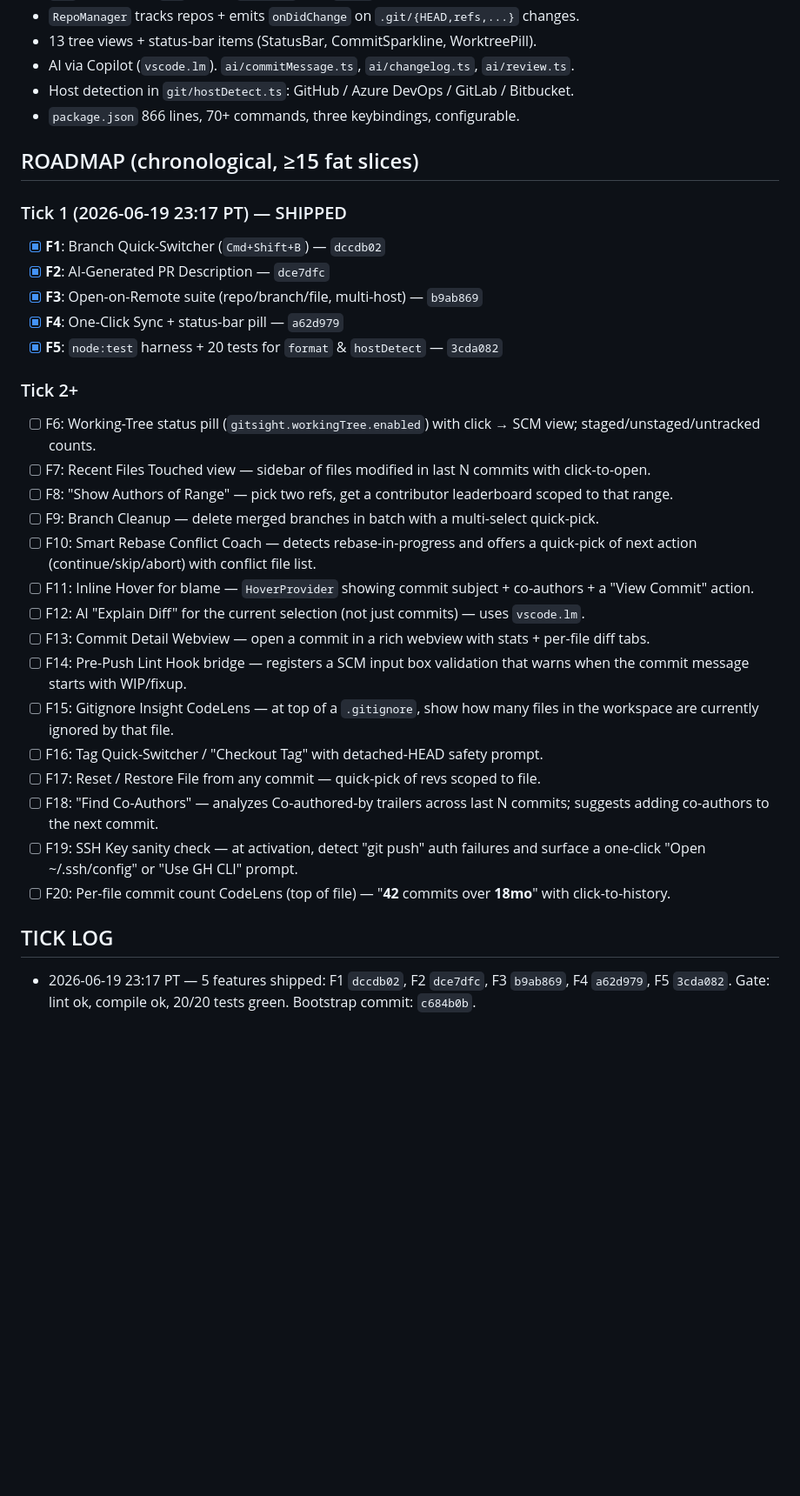
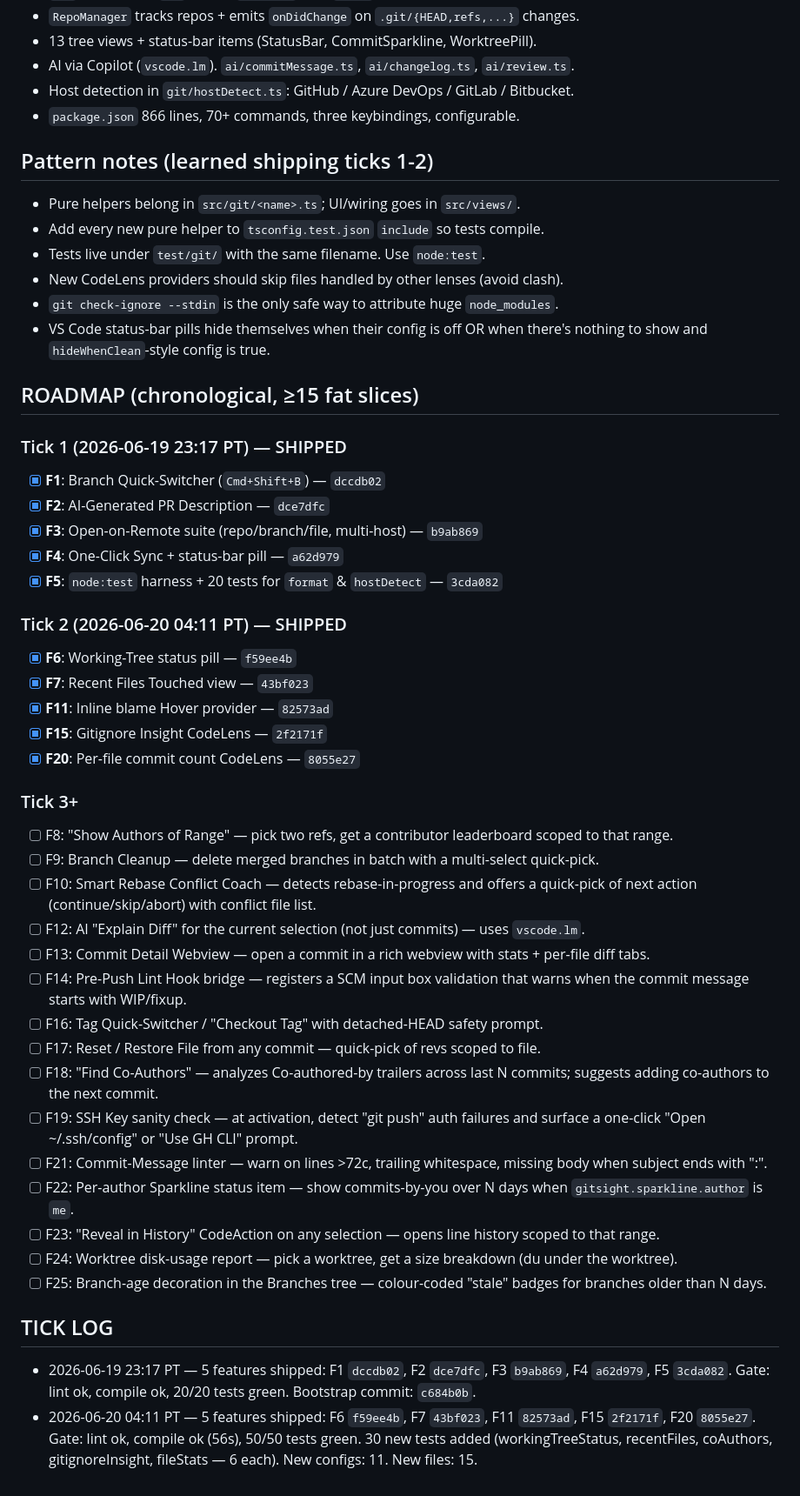
Before and after one commit to Sanjays2402/gitsight, a Markdown page: .cron-state/STATE.md, the part around the change. Shown at 87% size. GitHub-like rendering; blank space fills up the shorter version.

Commit message:
chore(cron): tick 2 log — 5 features shipped, 30 new tests

```diff
--- a/.cron-state/STATE.md
+++ b/.cron-state/STATE.md
@@ -16,6 +16,16 @@
 - Host detection in `git/hostDetect.ts`: GitHub / Azure DevOps / GitLab / Bitbucket.
 - `package.json` 866 lines, 70+ commands, three keybindings, configurable.
 
+## Pattern notes (learned shipping ticks 1-2)
+
+- Pure helpers belong in `src/git/<name>.ts`; UI/wiring goes in `src/views/`.
+- Add every new pure helper to `tsconfig.test.json` `include` so tests compile.
+- Tests live under `test/git/` with the same filename. Use `node:test`.
+- New CodeLens providers should skip files handled by other lenses (avoid clash).
+- `git check-ignore --stdin` is the only safe way to attribute huge `node_modules`.
+- VS Code status-bar pills hide themselves when their config is off OR when
+  there's nothing to show and `hideWhenClean`-style config is true.
+
 ## ROADMAP (chronological, ≥15 fat slices)
 
 ### Tick 1 (2026-06-19 23:17 PT) — SHIPPED
@@ -25,23 +35,31 @@
 - [x] **F4**: One-Click Sync + status-bar pill — `a62d979`
 - [x] **F5**: `node:test` harness + 20 tests for `format` & `hostDetect` — `3cda082`
 
-### Tick 2+
-- [ ] F6: Working-Tree status pill (`gitsight.workingTree.enabled`) with click → SCM view; staged/unstaged/untracked counts.
-- [ ] F7: Recent Files Touched view — sidebar of files modified in last N commits with click-to-open.
+### Tick 2 (2026-06-20 04:11 PT) — SHIPPED
+- [x] **F6**: Working-Tree status pill — `f59ee4b`
+- [x] **F7**: Recent Files Touched view — `43bf023`
+- [x] **F11**: Inline blame Hover provider — `82573ad`
+- [x] **F15**: Gitignore Insight CodeLens — `2f2171f`
+- [x] **F20**: Per-file commit count CodeLens — `8055e27`
+
+### Tick 3+
 - [ ] F8: "Show Authors of Range" — pick two refs, get a contributor leaderboard scoped to that range.
 - [ ] F9: Branch Cleanup — delete merged branches in batch with a multi-select quick-pick.
 - [ ] F10: Smart Rebase Conflict Coach — detects rebase-in-progress and offers a quick-pick of next action (continue/skip/abort) with conflict file list.
-- [ ] F11: Inline Hover for blame — `HoverProvider` showing commit subject + co-authors + a "View Commit" action.
 - [ ] F12: AI "Explain Diff" for the current selection (not just commits) — uses `vscode.lm`.
 - [ ] F13: Commit Detail Webview — open a commit in a rich webview with stats + per-file diff tabs.
 - [ ] F14: Pre-Push Lint Hook bridge — registers a SCM input box validation that warns when the commit message starts with WIP/fixup.
-- [ ] F15: Gitignore Insight CodeLens — at top of a `.gitignore`, show how many files in the workspace are currently ignored by that file.
 - [ ] F16: Tag Quick-Switcher / "Checkout Tag" with detached-HEAD safety prompt.
 - [ ] F17: Reset / Restore File from any commit — quick-pick of revs scoped to file.
 - [ ] F18: "Find Co-Authors" — analyzes Co-authored-by trailers across last N commits; suggests adding co-authors to the next commit.
 - [ ] F19: SSH Key sanity check — at activation, detect "git push" auth failures and surface a one-click "Open ~/.ssh/config" or "Use GH CLI" prompt.
-- [ ] F20: Per-file commit count CodeLens (top of file) — "**42** commits over **18mo**" with click-to-history.
+- [ ] F21: Commit-Message linter — warn on lines >72c, trailing whitespace, missing body when subject ends with ":".
+- [ ] F22: Per-author Sparkline status item — show commits-by-you over N days when `gitsight.sparkline.author` is `me`.
+- [ ] F23: "Reveal in History" CodeAction on any selection — opens line history scoped to that range.
+- [ ] F24: Worktree disk-usage report — pick a worktree, get a size breakdown (du under the worktree).
+- [ ] F25: Branch-age decoration in the Branches tree — colour-coded "stale" badges for branches older than N days.
 
 ## TICK LOG
 
 - 2026-06-19 23:17 PT — 5 features shipped: F1 `dccdb02`, F2 `dce7dfc`, F3 `b9ab869`, F4 `a62d979`, F5 `3cda082`. Gate: lint ok, compile ok, 20/20 tests green. Bootstrap commit: `c684b0b`.
+- 2026-06-20 04:11 PT — 5 features shipped: F6 `f59ee4b`, F7 `43bf023`, F11 `82573ad`, F15 `2f2171f`, F20 `8055e27`. Gate: lint ok, compile ok (56s), 50/50 tests green. 30 new tests added (workingTreeStatus, recentFiles, coAuthors, gitignoreInsight, fileStats — 6 each). New configs: 11. New files: 15.
```
